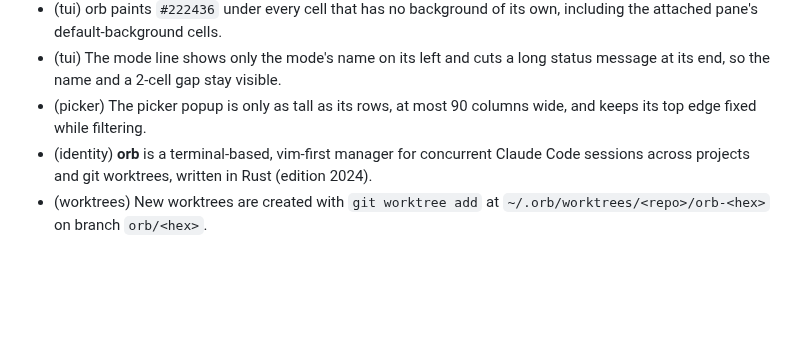
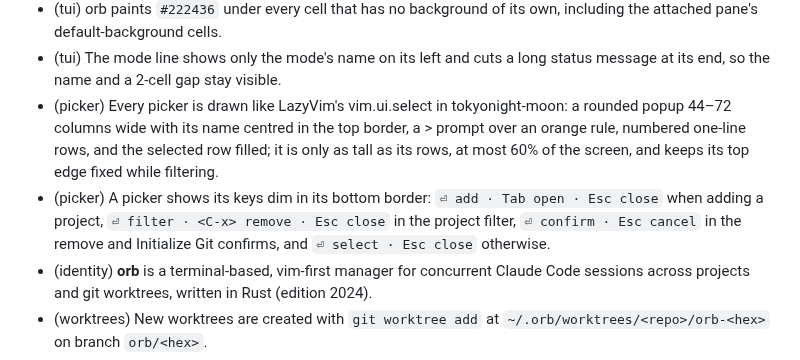
Before and after one commit to felixpherry/orb, a Markdown page: .agents/RECORD.md, the part around the change. GitHub-like rendering; blank space fills up the shorter version.

Commit message:
Picker look: record (RECORD.md: the picker entry describes the vim.ui.select look in tokyonight-moon, 44–72 columns wide, at most 60% of the screen, and a new entry for the dim key hints in the bottom border)

```diff
--- a/.agents/RECORD.md
+++ b/.agents/RECORD.md
@@ -74,7 +74,8 @@ Entries are added or amended **only with human approval**.
 - (keybinds) `␣p` opens a directory picker at `~/`; `Tab` opens the highlighted directory and `⏎` adds it as a project.
 - (tui) orb paints `#222436` under every cell that has no background of its own, including the attached pane's default-background cells.
 - (tui) The mode line shows only the mode's name on its left and cuts a long status message at its end, so the name and a 2-cell gap stay visible.
-- (picker) The picker popup is only as tall as its rows, at most 90 columns wide, and keeps its top edge fixed while filtering.
+- (picker) Every picker is drawn like LazyVim's vim.ui.select in tokyonight-moon: a rounded popup 44–72 columns wide with its name centred in the top border, a > prompt over an orange rule, numbered one-line rows, and the selected row filled; it is only as tall as its rows, at most 60% of the screen, and keeps its top edge fixed while filtering.
+- (picker) A picker shows its keys dim in its bottom border: `⏎ add · Tab open · Esc close` when adding a project, `⏎ filter · <C-x> remove · Esc close` in the project filter, `⏎ confirm · Esc cancel` in the remove and Initialize Git confirms, and `⏎ select · Esc close` otherwise.
 - (identity) **orb** is a terminal-based, vim-first manager for concurrent Claude Code sessions across projects and git worktrees, written in Rust (edition 2024).
 - (worktrees) New worktrees are created with `git worktree add` at `~/.orb/worktrees/<repo>/orb-<hex>` on branch `orb/<hex>`.
 - (worktrees) A new worktree starts from its draft's base branch (the default branch for `␣w`) fetched from `origin`, or from the local branch when there is no `origin` or the branch isn't on it; a failed fetch fails the start.
```
